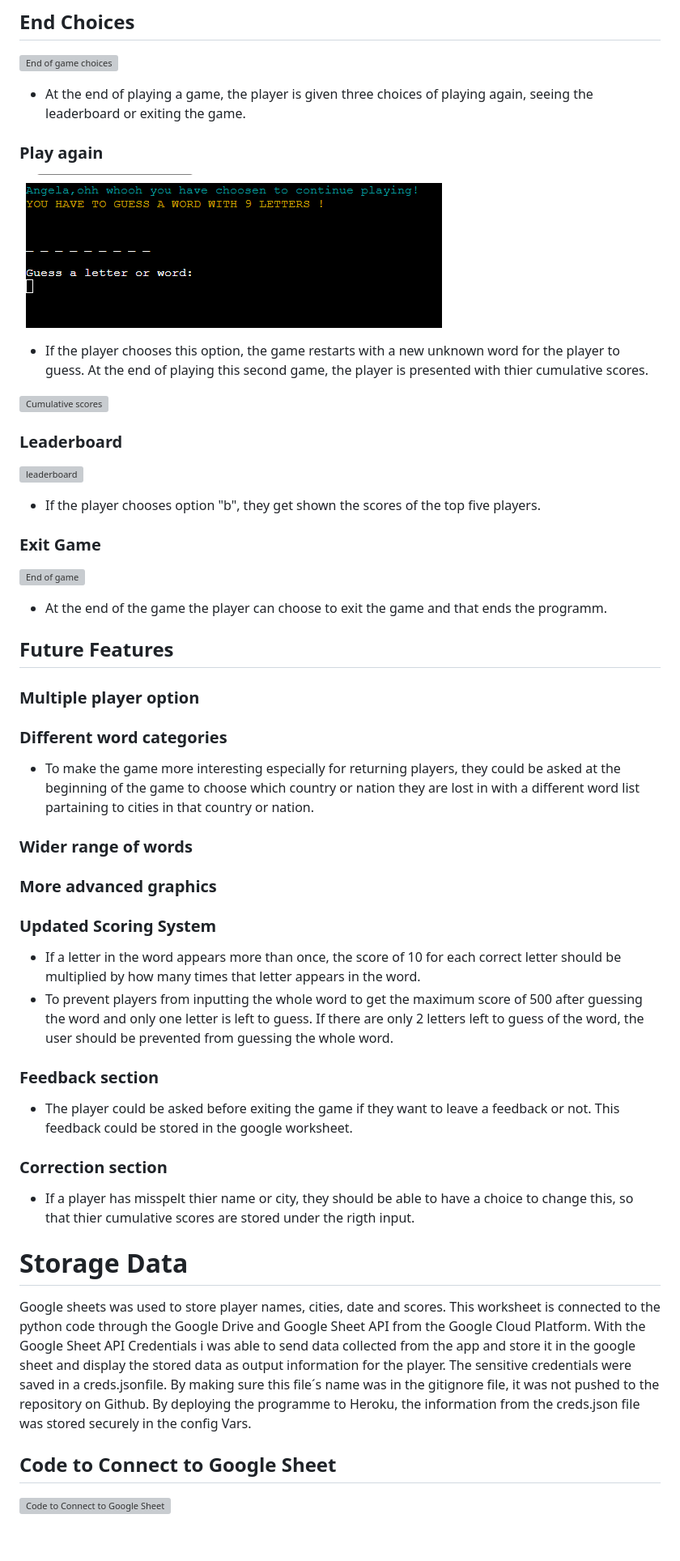
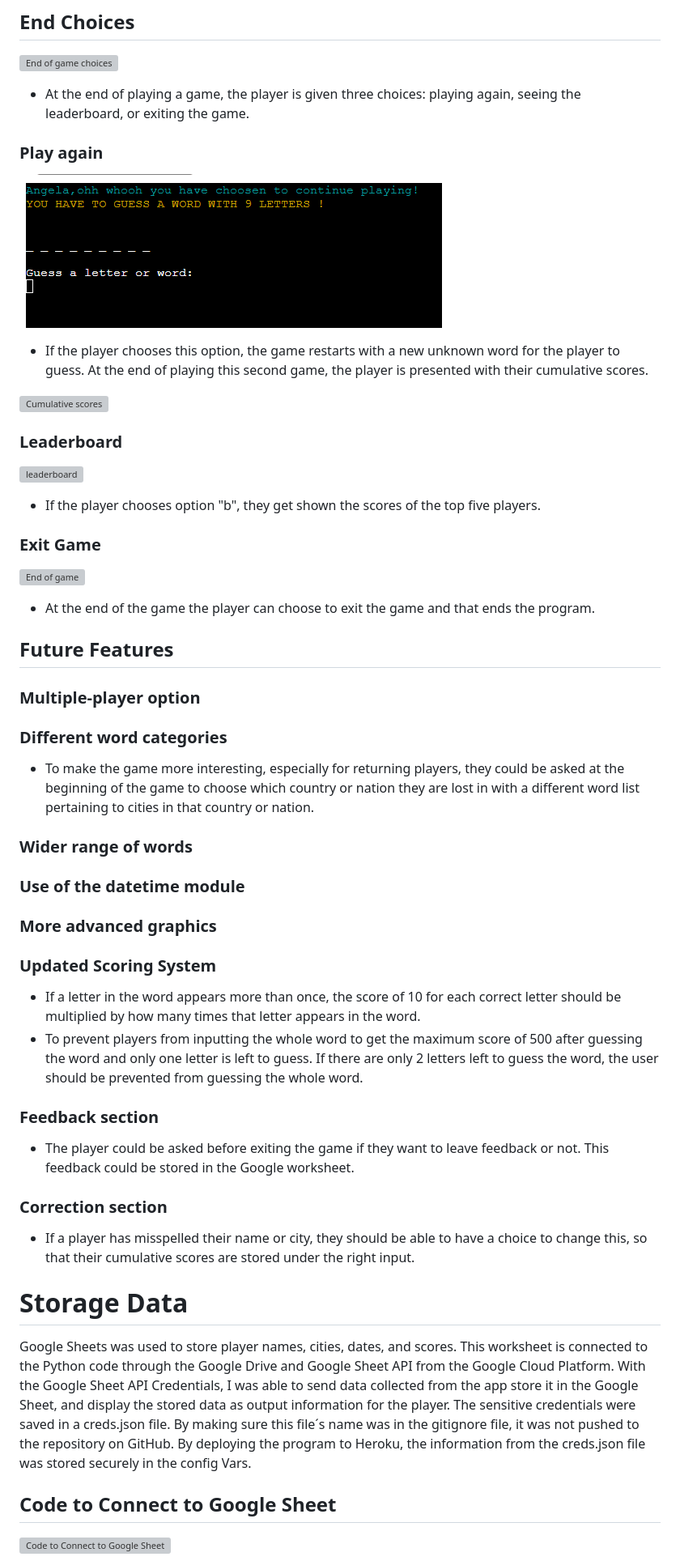
Before and after one commit to angelaanjorin/Hangman, a Markdown page: README.md, the part around the change printed below. Shown: that part at 81% size. GitHub-like rendering; blank space fills up the shorter version; grey boxes are pictures that could not be loaded.

```diff
--- a/README.md
+++ b/README.md
@@ -198,11 +198,11 @@ At the end of the game, the player gets to choose from 3 options: to either play
 ## End Choices
 ![End of game choices](./assets/images/Features%20of%20Hangmann/optiona.png)
 
-* At the end of playing a game, the player is given three choices of playing again, seeing the leaderboard or exiting the game.
+* At the end of playing a game, the player is given three choices: playing again, seeing the leaderboard, or exiting the game.
 ### Play again
 ![playagain](./assets/images/Features%20of%20Hangmann/playagain.png)
 
-* If the player chooses this option, the game restarts with a new unknown word for the player to guess. At the end of playing this second game, the player is presented with thier cumulative scores.
+* If the player chooses this option, the game restarts with a new unknown word for the player to guess. At the end of playing this second game, the player is presented with their cumulative scores.
 
 ![Cumulative scores](./assets/images/Features%20of%20Hangmann/playagainwordcorrect.png)
 
@@ -213,27 +213,28 @@ At the end of the game, the player gets to choose from 3 options: to either play
 ### Exit Game
 ![End of game](./assets/images/Features%20of%20Hangmann/exit.png)
 
-* At the end of the game the player can choose to exit the game and that ends the programm.
+* At the end of the game the player can choose to exit the game and that ends the program.
 
 ## Future Features
-### Multiple player option
+### Multiple-player option
 ### Different word categories
-* To make the game more interesting especially for returning players, they could be asked at the beginning of the game to choose which country or nation they are lost in with a different word list partaining to cities in that country or nation.
+* To make the game more interesting, especially for returning players, they could be asked at the beginning of the game to choose which country or nation they are lost in with a different word list pertaining to cities in that country or nation.
 ### Wider range of words
+### Use of the datetime module
 ### More advanced graphics
 ### Updated Scoring System
 * If a letter in the word appears more than once, the score of 10 for each correct letter should be multiplied by how many times that letter appears in the word.
-* To prevent players from inputting the whole word to get the maximum score of 500 after guessing the word and only one letter is left to guess. If there are only 2 letters left to guess of the word, the user should be prevented from guessing the whole word.
+* To prevent players from inputting the whole word to get the maximum score of 500 after guessing the word and only one letter is left to guess. If there are only 2 letters left to guess the word, the user should be prevented from guessing the whole word.
 
 ### Feedback section
 
-* The player could be asked before exiting the game if they want to leave a feedback or not. This feedback could be stored in the google worksheet.
+* The player could be asked before exiting the game if they want to leave feedback or not. This feedback could be stored in the Google worksheet.
 
 ### Correction section
-* If a player has misspelt thier name or city, they should be able to have a choice to change this, so that thier cumulative scores are stored under the rigth input.
+* If a player has misspelled their name or city, they should be able to have a choice to change this, so that their cumulative scores are stored under the right input.
 
 # Storage Data
-Google sheets was used to store player names, cities, date and scores. This worksheet is connected to the python code through the Google Drive and Google Sheet API from the Google Cloud Platform. With the Google Sheet API Credentials i was able to send data collected from the app and store it in the google sheet and display the stored data as output information for the player. The sensitive credentials were saved in a creds.jsonfile. By making sure this file´s name was in the gitignore file, it was not pushed to the repository on Github. By deploying the programme to Heroku, the information from the creds.json file was stored securely in the config Vars.
+Google Sheets was used to store player names, cities, dates, and scores. This worksheet is connected to the Python code through the Google Drive and Google Sheet API from the Google Cloud Platform. With the Google Sheet API Credentials, I was able to send data collected from the app store it in the Google Sheet, and display the stored data as output information for the player. The sensitive credentials were saved in a creds.json file. By making sure this file´s name was in the gitignore file, it was not pushed to the repository on GitHub. By deploying the program to Heroku, the information from the creds.json file was stored securely in the config Vars.
 
 ## Code to Connect to Google Sheet
 ![Code to Connect to Google Sheet](./assets/images/readme/googlescope.png)
```
Also changed, not shown: other parts of README.md (+67 -65 lines).
